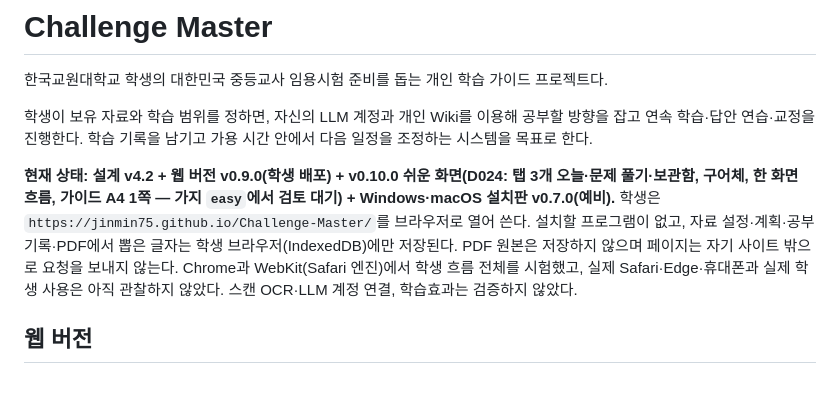
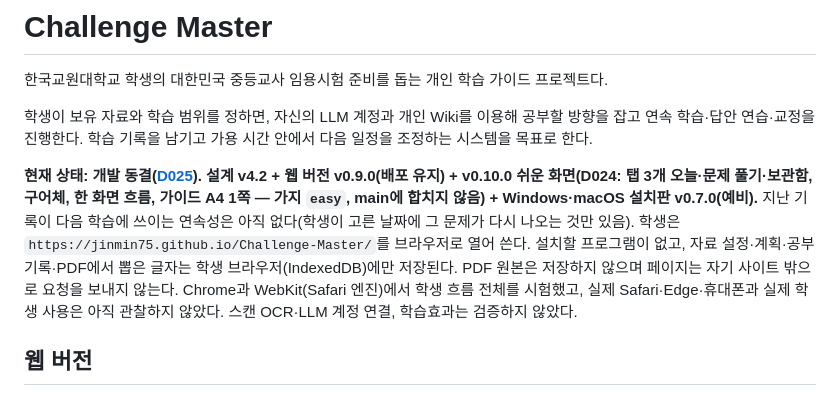
Before and after one commit to jinmin75/Challenge-Master, a Markdown page: README.md, the part around the change. Drawn GitHub-style.

Commit message:
개발 동결(D025): 연속성 미구현 확인(내보내기 한 방향, 지난 기록이 다음 학습에 쓰이지 않음), v0.10은 main에 합치지 않음, 재개 조건 기록. 결정 기록 날짜 표기 정리
Co-Authored-By: Claude Fable 5.1 <noreply@anthropic.com>

```diff
--- a/README.md
+++ b/README.md
@@ -4,7 +4,7 @@
 
 학생이 보유 자료와 학습 범위를 정하면, 자신의 LLM 계정과 개인 Wiki를 이용해 공부할 방향을 잡고 연속 학습·답안 연습·교정을 진행한다. 학습 기록을 남기고 가용 시간 안에서 다음 일정을 조정하는 시스템을 목표로 한다.
 
-**현재 상태: 설계 v4.2 + 웹 버전 v0.9.0(학생 배포) + v0.10.0 쉬운 화면(D024: 탭 3개 오늘·문제 풀기·보관함, 구어체, 한 화면 흐름, 가이드 A4 1쪽 — 가지 `easy`에서 검토 대기) + Windows·macOS 설치판 v0.7.0(예비).** 학생은 `https://jinmin75.github.io/Challenge-Master/`를 브라우저로 열어 쓴다. 설치할 프로그램이 없고, 자료 설정·계획·공부 기록·PDF에서 뽑은 글자는 학생 브라우저(IndexedDB)에만 저장된다. PDF 원본은 저장하지 않으며 페이지는 자기 사이트 밖으로 요청을 보내지 않는다. Chrome과 WebKit(Safari 엔진)에서 학생 흐름 전체를 시험했고, 실제 Safari·Edge·휴대폰과 실제 학생 사용은 아직 관찰하지 않았다. 스캔 OCR·LLM 계정 연결, 학습효과는 검증하지 않았다.
+**현재 상태: 개발 동결([D025](docs/decisions.md)). 설계 v4.2 + 웹 버전 v0.9.0(배포 유지) + v0.10.0 쉬운 화면(D024: 탭 3개 오늘·문제 풀기·보관함, 구어체, 한 화면 흐름, 가이드 A4 1쪽 — 가지 `easy`, main에 합치지 않음) + Windows·macOS 설치판 v0.7.0(예비).** 지난 기록이 다음 학습에 쓰이는 연속성은 아직 없다(학생이 고른 날짜에 그 문제가 다시 나오는 것만 있음). 학생은 `https://jinmin75.github.io/Challenge-Master/`를 브라우저로 열어 쓴다. 설치할 프로그램이 없고, 자료 설정·계획·공부 기록·PDF에서 뽑은 글자는 학생 브라우저(IndexedDB)에만 저장된다. PDF 원본은 저장하지 않으며 페이지는 자기 사이트 밖으로 요청을 보내지 않는다. Chrome과 WebKit(Safari 엔진)에서 학생 흐름 전체를 시험했고, 실제 Safari·Edge·휴대폰과 실제 학생 사용은 아직 관찰하지 않았다. 스캔 OCR·LLM 계정 연결, 학습효과는 검증하지 않았다.
 
 ## 웹 버전
 
```
Also changed, not shown: docs/decisions.md (+25 -24 lines), docs/status.md (+5 -2 lines).
